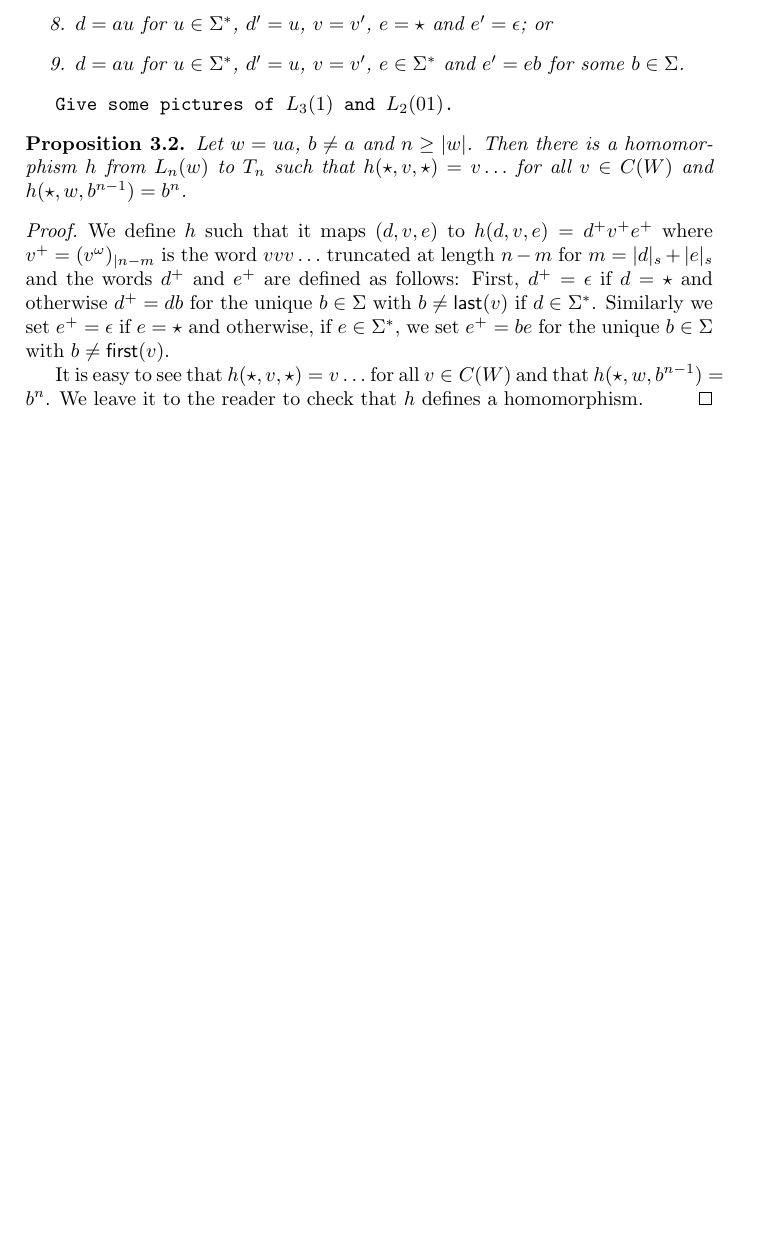
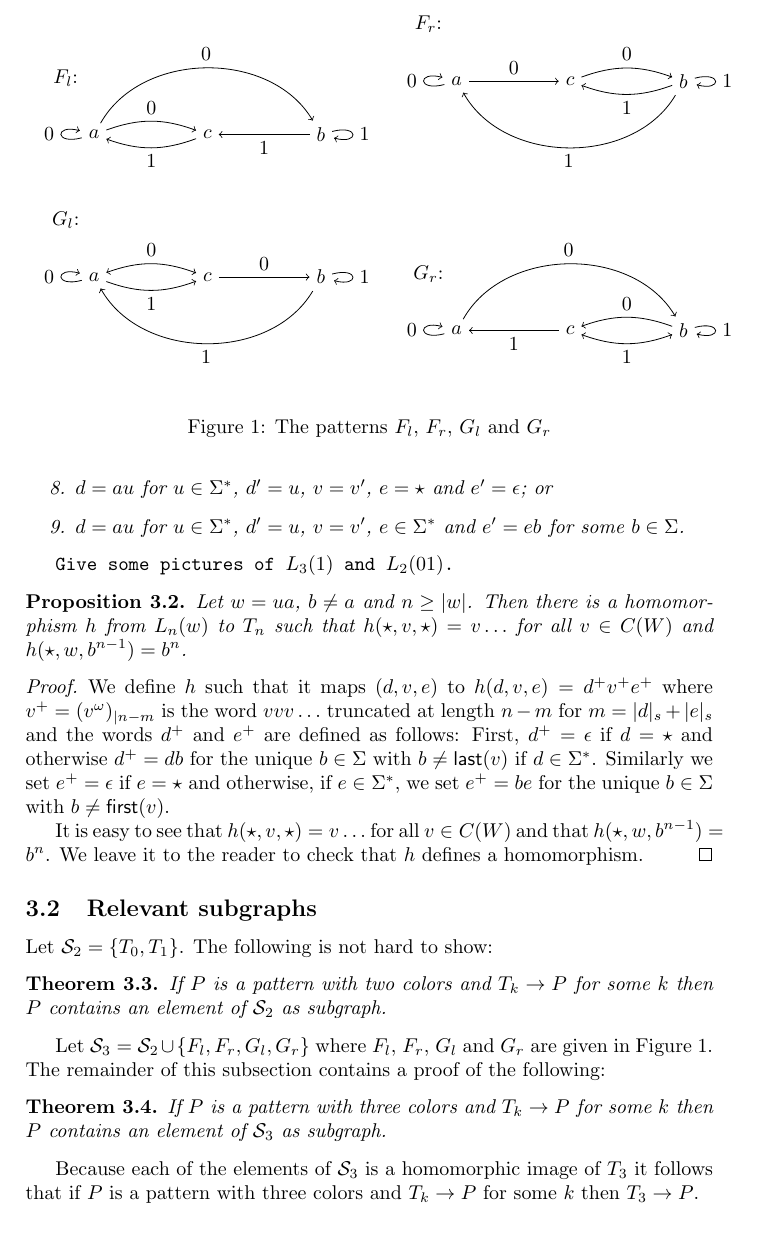
Before and after one commit to johannesmarti/debruijn, a LaTeX document (coloring.tex): part of page 6 of 6, cut at the place of the change. Compiled offline with pdfLaTeX.

Commit message:
added pictures of the subpatterns

```diff
--- a/coloring.tex
+++ b/coloring.tex
@@ -6,6 +6,7 @@
 \newcommand{\size}[1]{{|{#1}|_s}}
 \newcommand{\first}[1]{\mathsf{first}({#1})}
 \newcommand{\last}[1]{\mathsf{last}({#1})}
+\newcommand{\subpatterns}{\mathcal{S}}
 
 \usepackage{tikz}
 
@@ -440,4 +441,96 @@ We leave it to the reader to check that $h$ defines a homomorphism.
 \end{proof}
 
 
+\subsection{Relevant subgraphs}
+
+Let $\subpatterns_2 = \{T_0,T_1\}$. The following is not hard to show:
+\begin{theorem}
+ If $P$ is a pattern with two colors and $T_k \to P$ for some $k$ then
+$P$ contains an element of $\subpatterns_2$ as subgraph.
+\end{theorem}
+
+\begin{figure}
+\begin{center}
+\begin{tabular}{cc}
+\begin{tikzpicture}
+ \node (label) at (-0.5,1) {$F_l$:};
+ \node (a) at (0,0) {$a$};
+ \node (c) at (2,0) {$c$};
+ \node (b) at (4,0)  {$b$};
+
+ \draw [->] (a) edge [loop left] node[left] {$0$} (a);
+ \draw [->] (b) edge [loop right] node[right] {$1$} (a);
+
+ \draw [->] (b) edge node[below] {$1$} (c);
+
+ \draw [->] (a) edge [bend left=60] node[above] {$0$} (b);
+ \draw [->] (a) edge [bend left=20] node[above] {$0$} (c);
+ \draw [->] (c) edge [bend left=20] node[below] {$1$} (a);
+\end{tikzpicture}
+&
+\begin{tikzpicture}
+ \node (label) at (-0.5,1) {$F_r$:};
+ \node (a) at (0,0) {$a$};
+ \node (c) at (2,0) {$c$};
+ \node (b) at (4,0)  {$b$};
+
+ \draw [->] (a) edge [loop left] node[left] {$0$} (a);
+ \draw [->] (b) edge [loop right] node[right] {$1$} (a);
+
+ \draw [->] (a) edge node[above] {$0$} (c);
+
+ \draw [->] (b) edge [bend left=60] node[below] {$1$} (a);
+ \draw [->] (b) edge [bend left=20] node[below] {$1$} (c);
+ \draw [->] (c) edge [bend left=20] node[above] {$0$} (b);
+\end{tikzpicture}
+\\
+\\
+\begin{tikzpicture}
+ \node (label) at (-0.5,1) {$G_l$:};
+ \node (a) at (0,0) {$a$};
+ \node (c) at (2,0) {$c$};
+ \node (b) at (4,0)  {$b$};
+
+ \draw [->] (a) edge [loop left] node[left] {$0$} (a);
+ \draw [->] (b) edge [loop right] node[right] {$1$} (a);
+
+ \draw [->] (c) edge node[above] {$0$} (b);
+
+ \draw [->] (b) edge [bend left=60] node[below] {$1$} (a);
+ \draw [<->] (a) edge [bend left=20] node[above] {$0$} (c);
+ \draw [->] (a) edge [bend right=20] node[below] {$1$} (c);
+\end{tikzpicture}
+&
+\begin{tikzpicture}
+ \node (label) at (-0.5,1) {$G_r$:};
+ \node (a) at (0,0) {$a$};
+ \node (c) at (2,0) {$c$};
+ \node (b) at (4,0)  {$b$};
+
+ \draw [->] (a) edge [loop left] node[left] {$0$} (a);
+ \draw [->] (b) edge [loop right] node[right] {$1$} (a);
+
+ \draw [->] (c) edge node[below] {$1$} (a);
+
+ \draw [->] (a) edge [bend left=60] node[above] {$0$} (b);
+ \draw [<->] (b) edge [bend left=20] node[below] {$1$} (c);
+ \draw [->] (b) edge [bend right=20] node[above] {$0$} (c);
+\end{tikzpicture}
+\end{tabular}
+\end{center}
+ \caption{The patterns $F_l$, $F_r$, $G_l$ and $G_r$}
+\label{fig:fs and gs}
+\end{figure}
+
+Let $\subpatterns_3 = \subpatterns_2 \cup \{F_l,F_r,G_l,G_r\}$ where
+$F_l$, $F_r$, $G_l$ and $G_r$ are given in Figure~\ref{fig:fs and gs}. The
+remainder of this subsection contains a proof of the following:
+\begin{theorem}
+ If $P$ is a pattern with three colors and $T_k \to P$ for some $k$ then
+$P$ contains an element of $\subpatterns_3$ as subgraph.
+\end{theorem}
+Because each of the elements of $\subpatterns_3$ is a homomorphic image
+of $T_3$ it follows that if $P$ is a pattern with three colors and $T_k
+\to P$ for some $k$ then $T_3 \to P$.
+
 \end{document}
```
